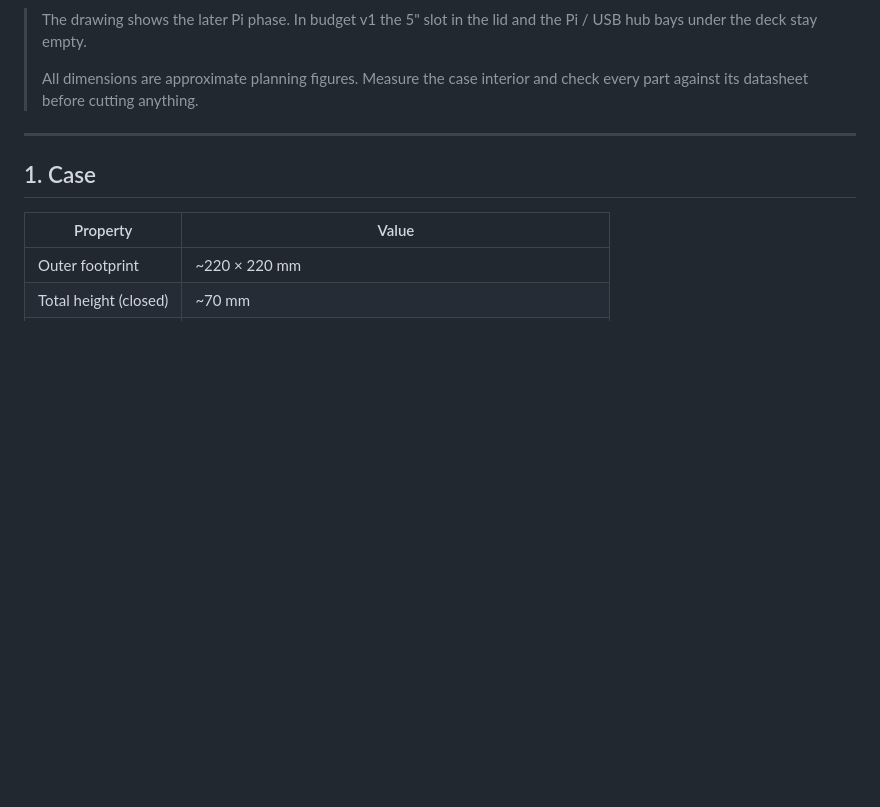
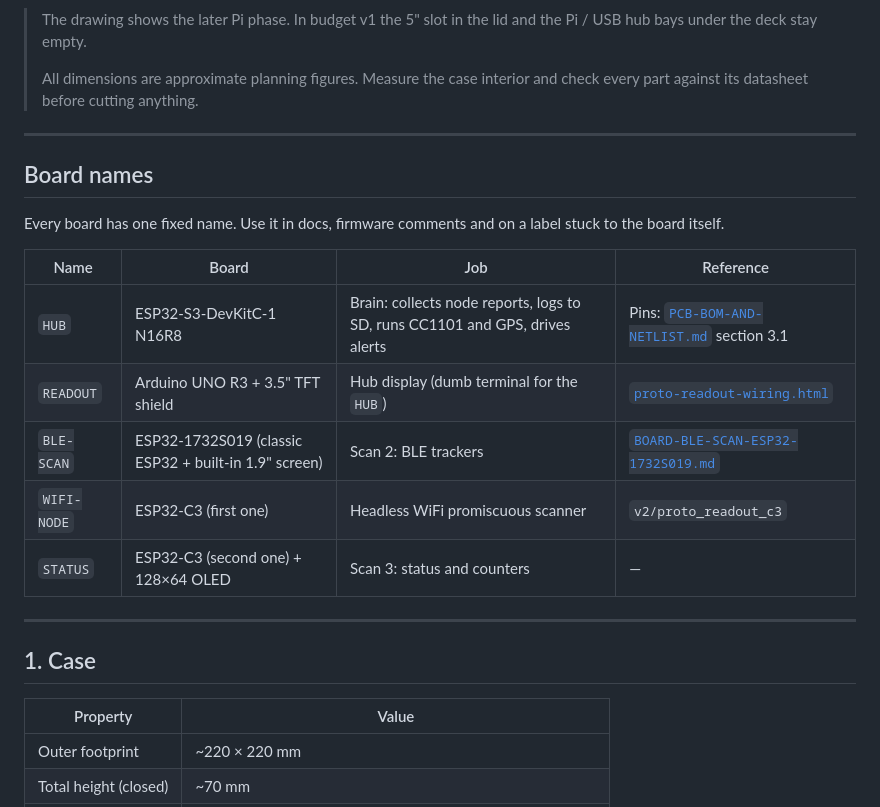
Before and after one commit to Lincalibur/War-rig-phantom, a Markdown page: docs/hardware-layout.md, the part around the change. Rendered like a GitHub page; blank space fills up the shorter version.

```diff
--- a/docs/hardware-layout.md
+++ b/docs/hardware-layout.md
@@ -14,6 +14,20 @@ The build is in two phases:
 > The drawing shows the later Pi phase. In budget v1 the 5" slot in the lid and the Pi / USB hub bays under the deck stay empty.
 >
 > All dimensions are approximate planning figures. Measure the case interior and check every part against its datasheet before cutting anything.
+
+---
+
+## Board names
+
+Every board has one fixed name. Use it in docs, firmware comments and on a label stuck to the board itself.
+
+| Name | Board | Job | Reference |
+|---|---|---|---|
+| `HUB` | ESP32-S3-DevKitC-1 N16R8 | Brain: collects node reports, logs to SD, runs CC1101 and GPS, drives alerts | Pins: [`PCB-BOM-AND-NETLIST.md`](PCB-BOM-AND-NETLIST.md) section 3.1 |
+| `READOUT` | Arduino UNO R3 + 3.5" TFT shield | Hub display (dumb terminal for the `HUB`) | [`proto-readout-wiring.html`](proto-readout-wiring.html) |
+| `BLE-SCAN` | ESP32-1732S019 (classic ESP32 + built-in 1.9" screen) | Scan 2: BLE trackers | [`BOARD-BLE-SCAN-ESP32-1732S019.md`](BOARD-BLE-SCAN-ESP32-1732S019.md) |
+| `WIFI-NODE` | ESP32-C3 (first one) | Headless WiFi promiscuous scanner | `v2/proto_readout_c3` |
+| `STATUS` | ESP32-C3 (second one) + 128×64 OLED | Scan 3: status and counters | — |
 
 ---
 
```
Also changed, not shown: docs/BOARD-BLE-SCAN-ESP32-1732S019.md (added, +122 -0 lines), docs/OVERVIEW.md (+2 -0 lines).
